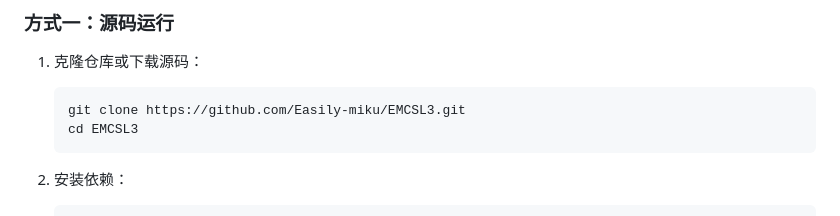
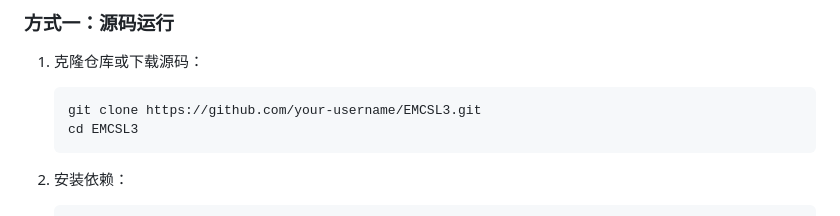
Before and after one commit to Easily-miku/EMS3, a Markdown page: README.md, the part around the change printed below. Drawn GitHub-style.

````diff
--- a/README.md
+++ b/README.md
@@ -52,7 +52,7 @@ EMCSL3（Easy Minecraft Server Launcher 3）是一个专业的Minecraft服务器
 
 1. 克隆仓库或下载源码：
    ```bash
-   git clone https://github.com/Easily-miku/EMCSL3.git
+   git clone https://github.com/your-username/EMCSL3.git
    cd EMCSL3
    ```
 
````
Also changed, not shown: other parts of README.md (+2 -2 lines).
